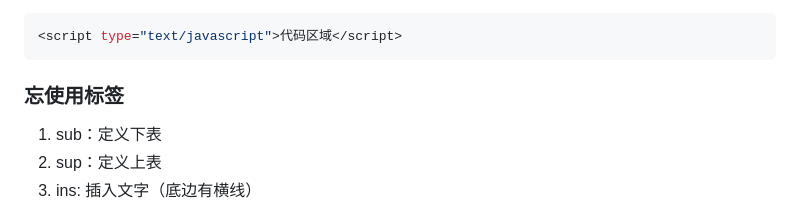
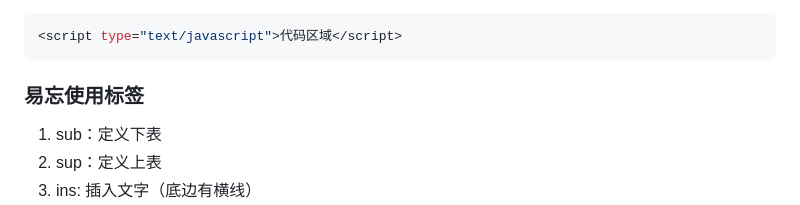
Before and after one commit to jeremyChenMing/interview, a Markdown page: html_css/README.md, the part around the change. Drawn GitHub-style.

````diff
--- a/html_css/README.md
+++ b/html_css/README.md
@@ -69,7 +69,7 @@
 <script type="text/javascript">代码区域</script>
 ```
 
-### 忘使用标签
+### 易忘使用标签
 1. sub：定义下表
 2. sup：定义上表
 3. ins: 插入文字（底边有横线）
````
Also changed, not shown: react_vue_wxss/img/mobx.png (added), react_vue_wxss/img/redux.png (added), 2 other files.
